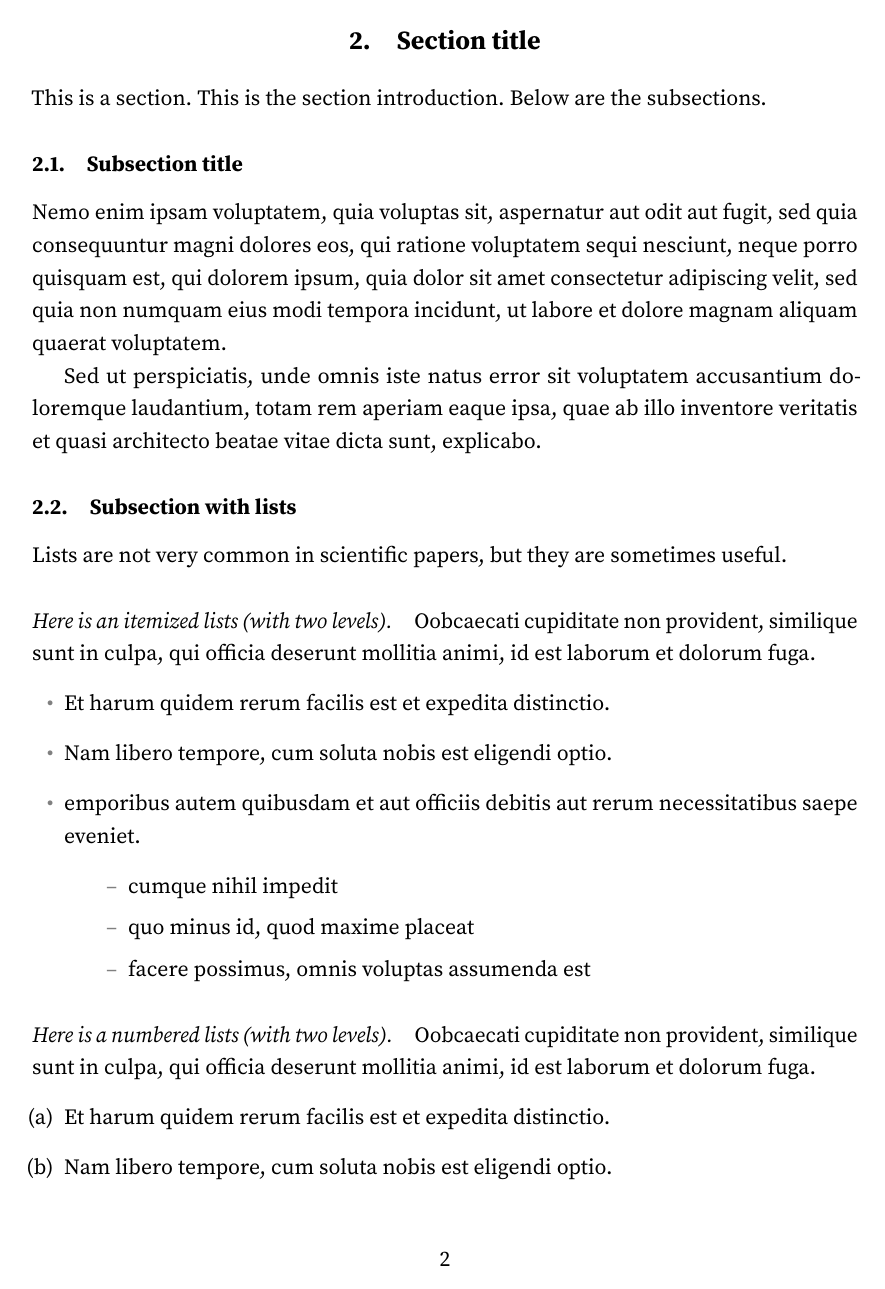
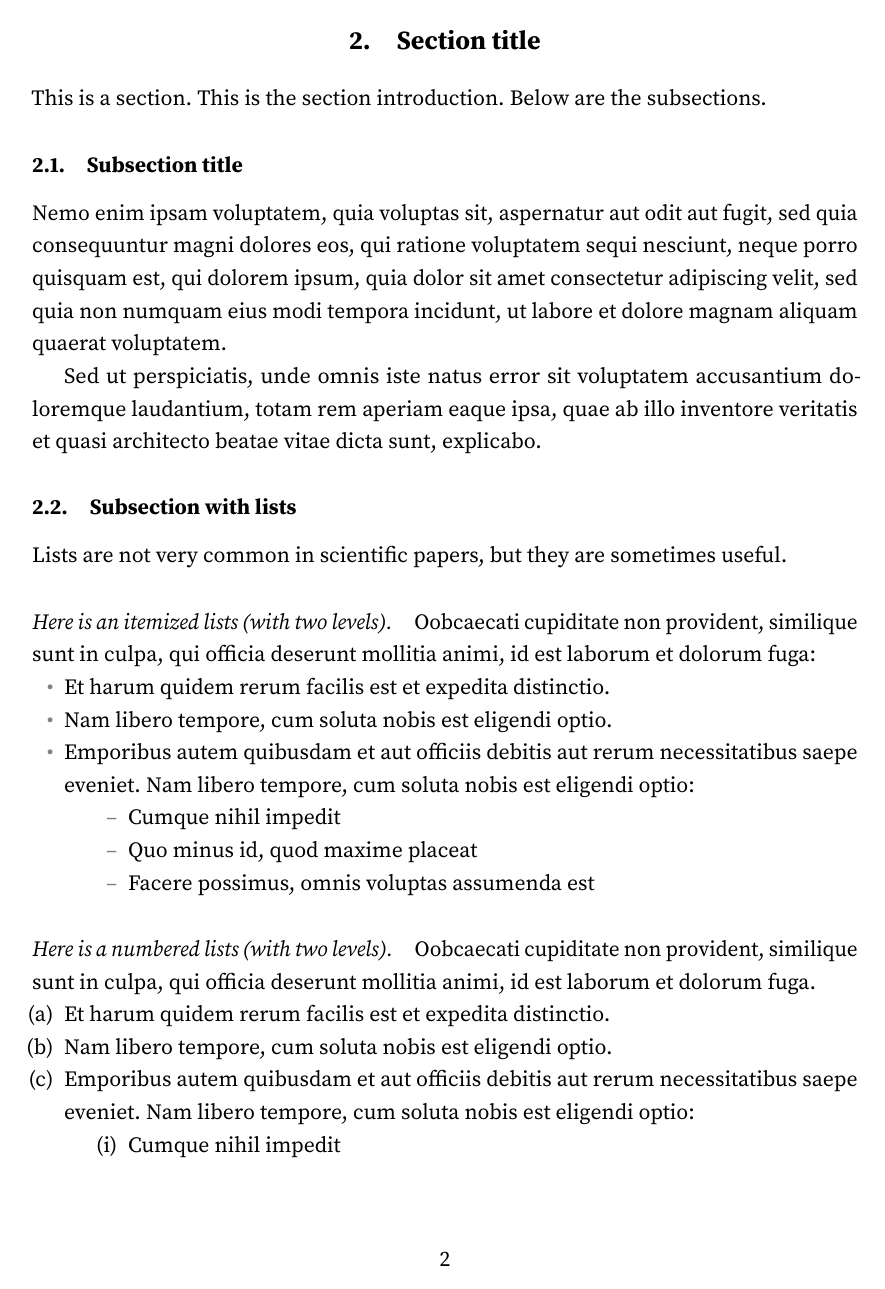
Before and after one commit to aimat-lab/opXRD-paper, a LaTeX document (paper.tex, which reads paper.sty): page 3 of 15. Compiled offline with pdfLaTeX.

Commit message:
Improve list spacing

```diff
--- a/paper.sty
+++ b/paper.sty
@@ -19,14 +19,14 @@
 \input{glyphtounicode}
 \pdfgentounicode=1
 
-% --- Color ---
-
-\usepackage[x11names]{xcolor}
-
 % --- Spacing ---
 
 \usepackage[onehalfspacing]{setspace}
 \AtBeginDocument{\frenchspacing}
+
+% --- Color ---
+
+\usepackage[x11names]{xcolor}
 
 % --- Title page ---
 
@@ -98,6 +98,7 @@
 % --- Lists ---
 
 \usepackage{enumitem}
+\setlist{nosep}
 \setlist[itemize,1]{leftmargin=\parindent,label=\color{gray}{\upshape\textbullet}}
 \setlist[itemize,2]{leftmargin=2\parindent,label=\color{gray}{\upshape\textendash}}
 \setlist[enumerate,1]{leftmargin=\parindent,label=\upshape(\alph*)}
--- a/paper.tex
+++ b/paper.tex
@@ -44,15 +44,15 @@ Sed ut perspiciatis, unde omnis iste natus error sit voluptatem accusantium dolo
 
 Lists are not very common in scientific papers, but they are sometimes useful.
 
-\paragraph{Here is an itemized lists (with two levels)} Oobcaecati cupiditate non provident, similique sunt in culpa, qui officia deserunt mollitia animi, id est laborum et dolorum fuga.
+\paragraph{Here is an itemized lists (with two levels)} Oobcaecati cupiditate non provident, similique sunt in culpa, qui officia deserunt mollitia animi, id est laborum et dolorum fuga:
 \begin{itemize}
 \item Et harum quidem rerum facilis est et expedita distinctio.
 \item Nam libero tempore, cum soluta nobis est eligendi optio.
-\item emporibus autem quibusdam et aut officiis debitis aut rerum necessitatibus saepe eveniet.
+\item Emporibus autem quibusdam et aut officiis debitis aut rerum necessitatibus saepe eveniet. Nam libero tempore, cum soluta nobis est eligendi optio:
 \begin{itemize}
-	\item cumque nihil impedit
-	\item quo minus id, quod maxime placeat
-	\item facere possimus, omnis voluptas assumenda est
+	\item Cumque nihil impedit
+	\item Quo minus id, quod maxime placeat
+	\item Facere possimus, omnis voluptas assumenda est
 \end{itemize}
 \end{itemize}
 
@@ -60,11 +60,11 @@ Lists are not very common in scientific papers, but they are sometimes useful.
 \begin{enumerate}
 \item Et harum quidem rerum facilis est et expedita distinctio.
 \item Nam libero tempore, cum soluta nobis est eligendi optio.
-\item emporibus autem quibusdam et aut officiis debitis aut rerum necessitatibus saepe eveniet.
+\item Emporibus autem quibusdam et aut officiis debitis aut rerum necessitatibus saepe eveniet. Nam libero tempore, cum soluta nobis est eligendi optio:
 \begin{enumerate}
-	\item cumque nihil impedit
-	\item quo minus id, quod maxime placeat
-	\item facere possimus, omnis voluptas assumenda est
+	\item Cumque nihil impedit
+	\item Quo minus id, quod maxime placeat
+	\item Facere possimus, omnis voluptas assumenda est
 \end{enumerate}
 \end{enumerate}
 Itaque earum rerum hic tenetur a sapiente delectus, ut aut reiciendis voluptatibus maiores alias consequatur aut perferendis doloribus asperiores repellat.
```
Also changed, not shown: appendix.pdf, paper.pdf, paper.tex (8 more changed lines).
